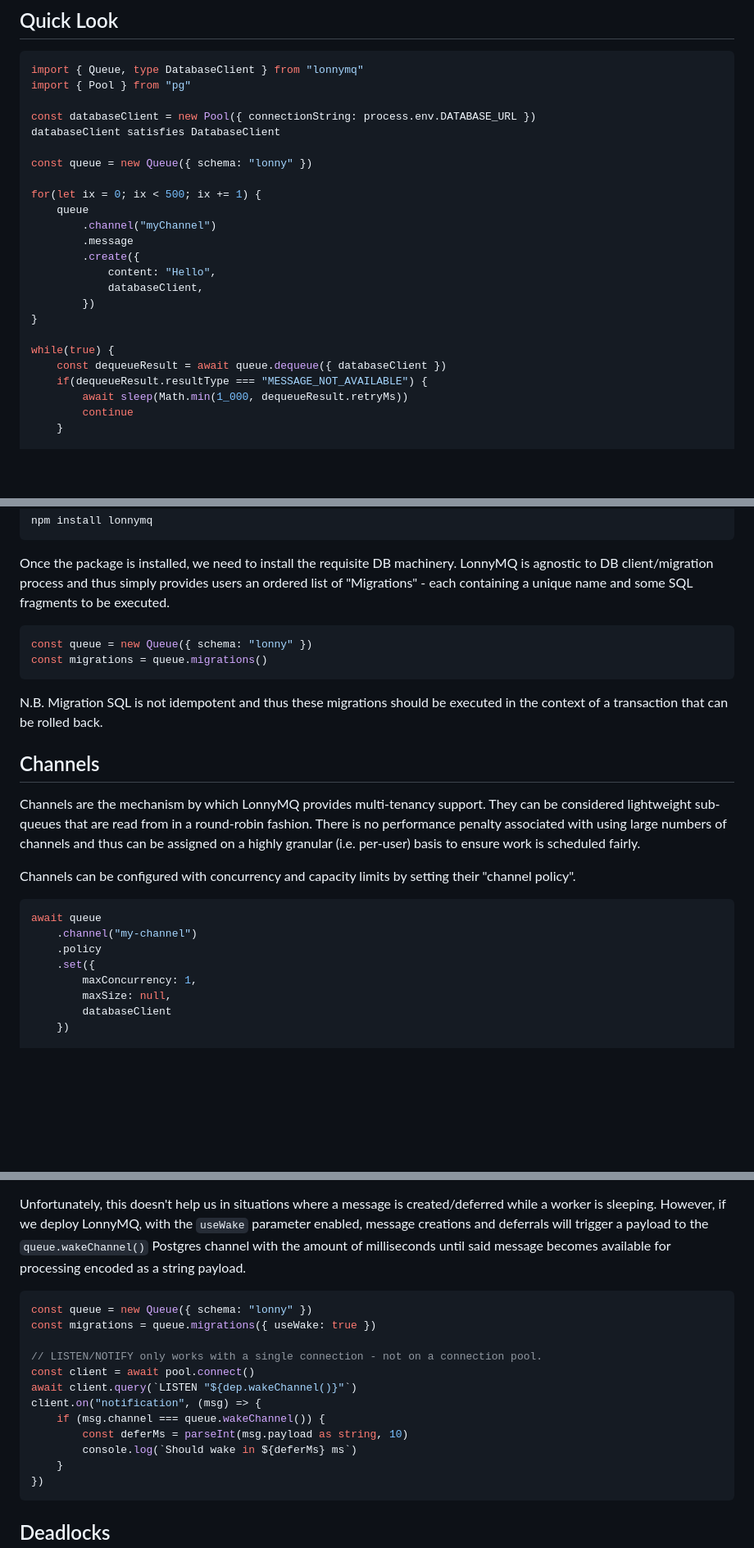
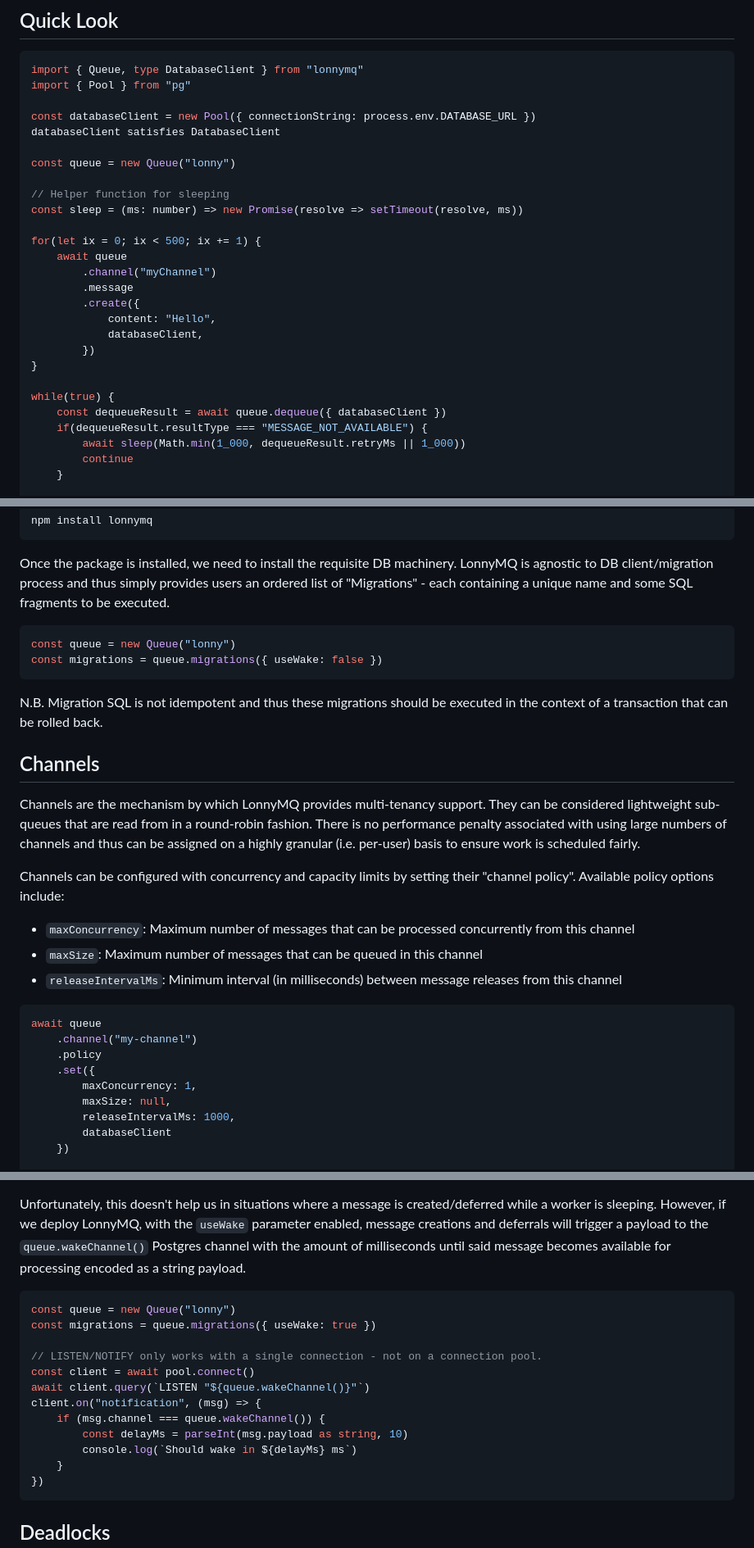
Before and after one commit to tlonny/lonnymq, a Markdown page: README.md, 3 parts joined by grey strips. Shown at 82% size. GitHub-like rendering; blank space fills up the shorter version.

Commit message:
Fix README API usage examples and add missing documentation
Co-authored-by: tlonny <45770124+tlonny@users.noreply.github.com>

````diff
--- a/README.md
+++ b/README.md
@@ -25,10 +25,13 @@ import { Pool } from "pg"
 const databaseClient = new Pool({ connectionString: process.env.DATABASE_URL })
 databaseClient satisfies DatabaseClient
 
-const queue = new Queue({ schema: "lonny" })
+const queue = new Queue("lonny")
+
+// Helper function for sleeping
+const sleep = (ms: number) => new Promise(resolve => setTimeout(resolve, ms))
 
 for(let ix = 0; ix < 500; ix += 1) {
-    queue
+    await queue
         .channel("myChannel")
         .message
         .create({
@@ -40,7 +43,7 @@ for(let ix = 0; ix < 500; ix += 1) {
 while(true) {
     const dequeueResult = await queue.dequeue({ databaseClient })
     if(dequeueResult.resultType === "MESSAGE_NOT_AVAILABLE") {
-        await sleep(Math.min(1_000, dequeueResult.retryMs))
+        await sleep(Math.min(1_000, dequeueResult.retryMs || 1_000))
         continue
     }
 
@@ -60,8 +63,8 @@ npm install lonnymq
 Once the package is installed, we need to install the requisite DB machinery. LonnyMQ is agnostic to DB client/migration process and thus simply provides users an ordered list of "Migrations" - each containing a unique name and some SQL fragments to be executed.
 
 ```typescript
-const queue = new Queue({ schema: "lonny" })
-const migrations = queue.migrations()
+const queue = new Queue("lonny")
+const migrations = queue.migrations({ useWake: false })
 ```
 
 N.B. Migration SQL is not idempotent and thus these migrations should be executed in the context of a transaction that can be rolled back.
@@ -70,7 +73,11 @@ N.B. Migration SQL is not idempotent and thus these migrations should be execute
 
 Channels are the mechanism by which LonnyMQ provides multi-tenancy support. They can be considered lightweight sub-queues that are read from in a round-robin fashion. There is no performance penalty associated with using large numbers of channels and thus can be assigned on a highly granular (i.e. per-user) basis to ensure work is scheduled fairly.
 
-Channels can be configured with concurrency and capacity limits by setting their "channel policy".
+Channels can be configured with concurrency and capacity limits by setting their "channel policy". Available policy options include:
+
+- `maxConcurrency`: Maximum number of messages that can be processed concurrently from this channel
+- `maxSize`: Maximum number of messages that can be queued in this channel
+- `releaseIntervalMs`: Minimum interval (in milliseconds) between message releases from this channel
 
 ```typescript
 await queue
@@ -79,6 +86,7 @@ await queue
     .set({
         maxConcurrency: 1,
         maxSize: null,
+        releaseIntervalMs: 1000,
         databaseClient
     })
 
@@ -126,16 +134,16 @@ To improve reactivity, we can use the `retryMs` returned when we fail to dequeue
 Unfortunately, this doesn't help us in situations where a message is created/deferred while a worker is sleeping. However, if we deploy LonnyMQ, with the `useWake` parameter enabled, message creations and deferrals will trigger a payload to the `queue.wakeChannel()` Postgres channel with the amount of milliseconds until said message becomes available for processing encoded as a string payload.
 
 ```typescript
-const queue = new Queue({ schema: "lonny" })
+const queue = new Queue("lonny")
 const migrations = queue.migrations({ useWake: true })
 
 // LISTEN/NOTIFY only works with a single connection - not on a connection pool.
 const client = await pool.connect()
-await client.query(`LISTEN "${dep.wakeChannel()}"`)
+await client.query(`LISTEN "${queue.wakeChannel()}"`)
 client.on("notification", (msg) => {
     if (msg.channel === queue.wakeChannel()) {
-        const deferMs = parseInt(msg.payload as string, 10)
-        console.log(`Should wake in ${deferMs} ms`)
+        const delayMs = parseInt(msg.payload as string, 10)
+        console.log(`Should wake in ${delayMs} ms`)
     }
 })
 ```
````
Also changed, not shown: other parts of README.md (+4 -4 lines).
